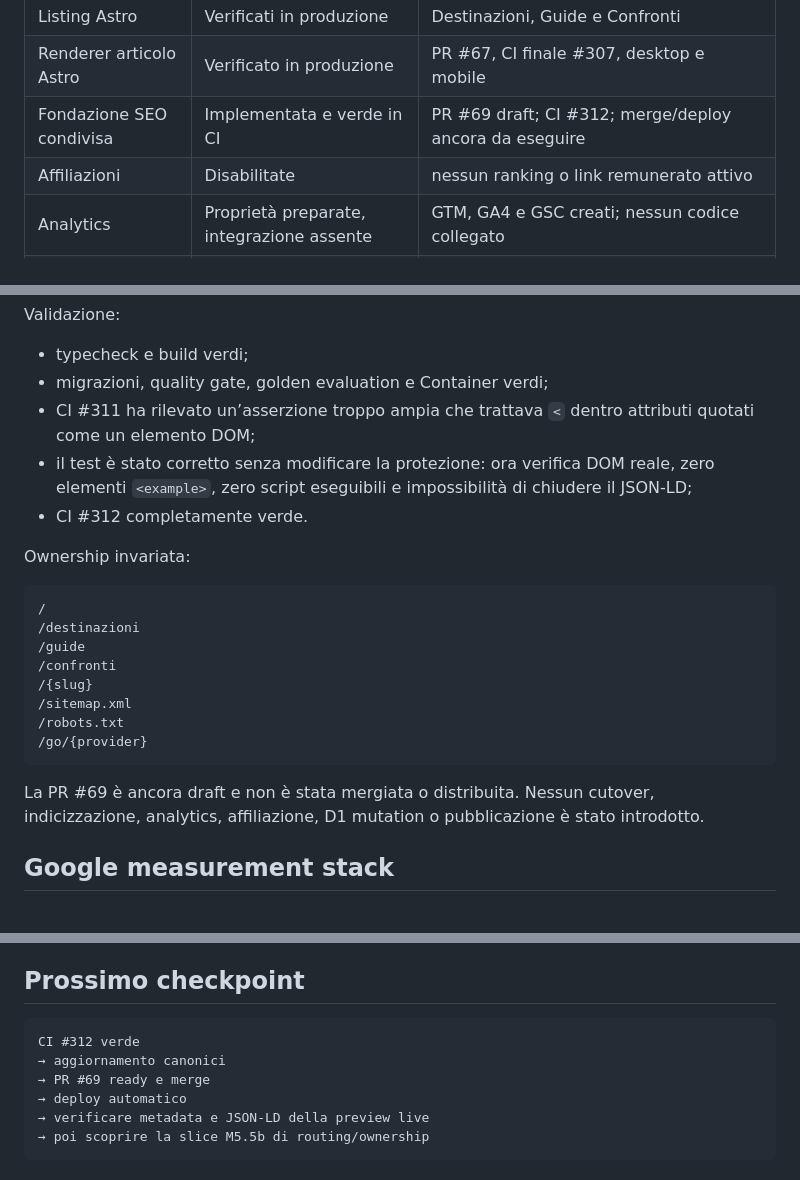
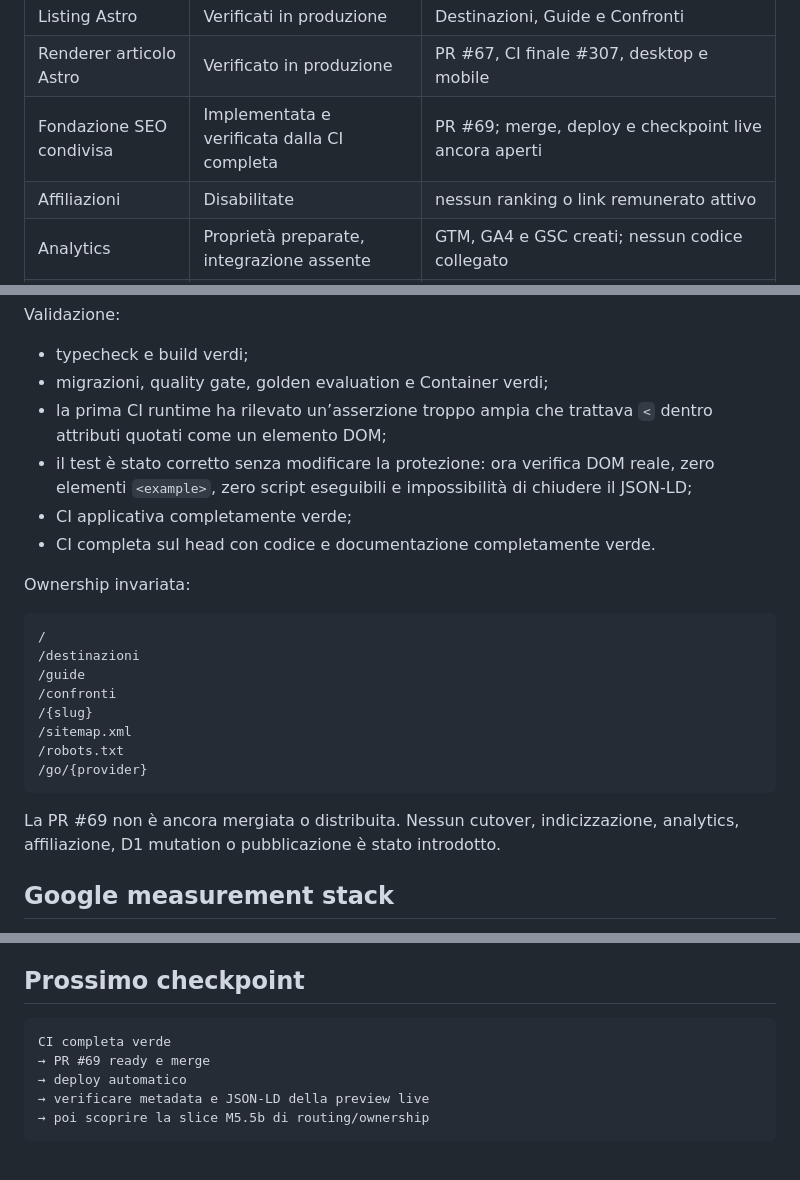
Before and after one commit to soliwkr/esim, a Markdown page: docs/STATUS.md, 3 parts joined by grey strips. GitHub-like rendering.

Commit message:
Mark SEO foundation fully verified before merge

````diff
--- a/docs/STATUS.md
+++ b/docs/STATUS.md
@@ -22,7 +22,7 @@ Questo documento fotografa lo stato operativo reale di Senza Roaming.
 | Homepage candidata Astro | Verificata in produzione | desktop e mobile; `/` resta legacy |
 | Listing Astro | Verificati in produzione | Destinazioni, Guide e Confronti |
 | Renderer articolo Astro | Verificato in produzione | PR #67, CI finale #307, desktop e mobile |
-| Fondazione SEO condivisa | Implementata e verde in CI | PR #69 draft; CI #312; merge/deploy ancora da eseguire |
+| Fondazione SEO condivisa | Implementata e verificata dalla CI completa | PR #69; merge, deploy e checkpoint live ancora aperti |
 | Affiliazioni | Disabilitate | nessun ranking o link remunerato attivo |
 | Analytics | Proprietà preparate, integrazione assente | GTM, GA4 e GSC creati; nessun codice collegato |
 | Service account Google | Preparato esternamente, non configurato | nessuna credenziale nel repository |
@@ -305,9 +305,10 @@ Validazione:
 
 - typecheck e build verdi;
 - migrazioni, quality gate, golden evaluation e Container verdi;
-- CI #311 ha rilevato un’asserzione troppo ampia che trattava `<` dentro attributi quotati come un elemento DOM;
+- la prima CI runtime ha rilevato un’asserzione troppo ampia che trattava `<` dentro attributi quotati come un elemento DOM;
 - il test è stato corretto senza modificare la protezione: ora verifica DOM reale, zero elementi `<example>`, zero script eseguibili e impossibilità di chiudere il JSON-LD;
-- CI #312 completamente verde.
+- CI applicativa completamente verde;
+- CI completa sul head con codice e documentazione completamente verde.
 
 Ownership invariata:
 
@@ -322,7 +323,7 @@ Ownership invariata:
 /go/{provider}
 ```
 
-La PR #69 è ancora draft e non è stata mergiata o distribuita. Nessun cutover, indicizzazione, analytics, affiliazione, D1 mutation o pubblicazione è stato introdotto.
+La PR #69 non è ancora mergiata o distribuita. Nessun cutover, indicizzazione, analytics, affiliazione, D1 mutation o pubblicazione è stato introdotto.
 
 ## Google measurement stack
 
@@ -358,8 +359,7 @@ Regole:
 ## Prossimo checkpoint
 
 ```text
-CI #312 verde
-→ aggiornamento canonici
+CI completa verde
 → PR #69 ready e merge
 → deploy automatico
 → verificare metadata e JSON-LD della preview live
````
